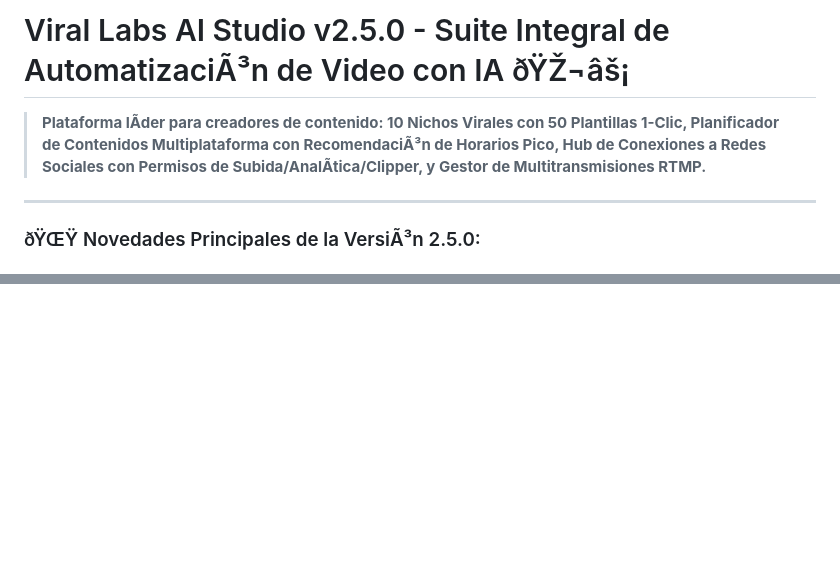
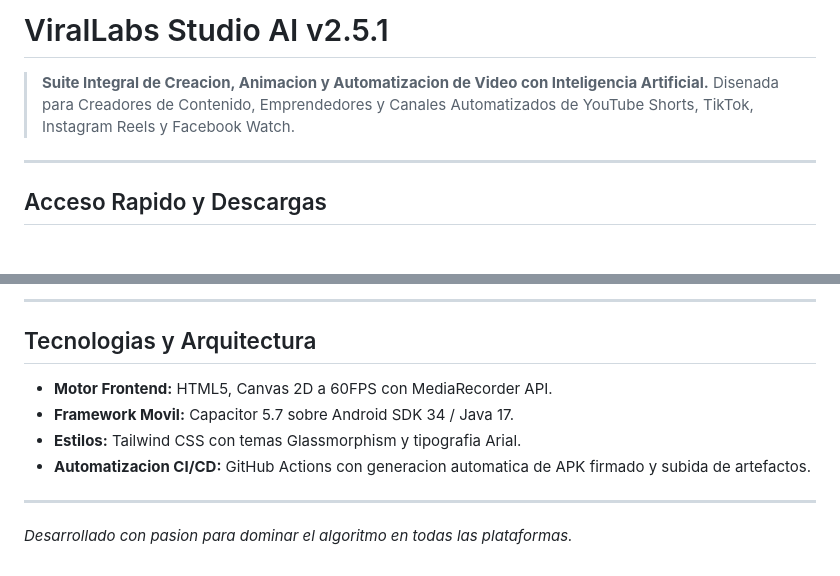
Before and after one commit to chenyz10yt/virallabs-studio-ai, a Markdown page: LEEME_GUIA_COMPLETA.md, 2 parts joined by grey strips. Drawn GitHub-style; blank space fills up the shorter version.

```diff
--- a/LEEME_GUIA_COMPLETA.md
+++ b/LEEME_GUIA_COMPLETA.md
@@ -1,8 +1,9 @@
-# Viral Labs AI Studio v2.5.0 - Suite Integral de AutomatizaciÃ³n de Video con IA ðŸŽ¬âš¡
+# ViralLabs Studio AI v2.5.1
 
-> **Plataforma lÃ­der para creadores de contenido: 10 Nichos Virales con 50 Plantillas 1-Clic, Planificador de Contenidos Multiplataforma con RecomendaciÃ³n de Horarios Pico, Hub de Conexiones a Redes Sociales con Permisos de Subida/AnalÃ­tica/Clipper, y Gestor de Multitransmisiones RTMP.**
+> **Suite Integral de Creacion, Animacion y Automatizacion de Video con Inteligencia Artificial.**
+> Disenada para Creadores de Contenido, Emprendedores y Canales Automatizados de YouTube Shorts, TikTok, Instagram Reels y Facebook Watch.
 
 ---
 
-### ðŸŒŸ Novedades Principales de la VersiÃ³n 2.5.0:
+## Acceso Rapido y Descargas
 
@@ -39,0 +70,12 @@ Organizado con banners visuales de alta gama, caracterÃ­sticas de audiencia y
+---
+
+## Tecnologias y Arquitectura
+
+- **Motor Frontend:** HTML5, Canvas 2D a 60FPS con MediaRecorder API.
+- **Framework Movil:** Capacitor 5.7 sobre Android SDK 34 / Java 17.
+- **Estilos:** Tailwind CSS con temas Glassmorphism y tipografia Arial.
+- **Automatizacion CI/CD:** GitHub Actions con generacion automatica de APK firmado y subida de artefactos.
+
+---
+
+*Desarrollado con pasion para dominar el algoritmo en todas las plataformas.*
```
Also changed, not shown: other parts of LEEME_GUIA_COMPLETA.md (+57 -28 lines).
